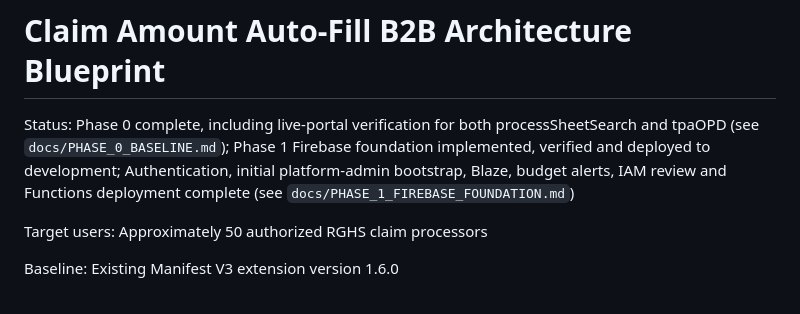
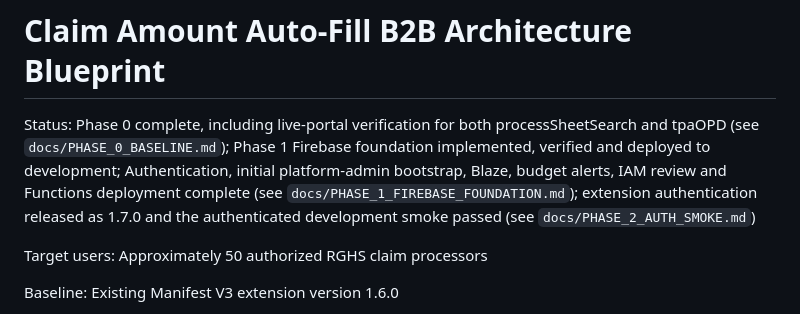
Before and after one commit to vasantsinghraji-byte/CLAIM-EXTENSION, a Markdown page: BLUEPRINT.md, the part around the change. GitHub-like rendering.

Commit message:
docs(auth): record authenticated development smoke

```diff
--- a/BLUEPRINT.md
+++ b/BLUEPRINT.md
@@ -5,7 +5,9 @@ processSheetSearch and tpaOPD (see `docs/PHASE_0_BASELINE.md`); Phase 1
 Firebase foundation implemented, verified and deployed to development;
 Authentication, initial platform-admin bootstrap, Blaze, budget alerts, IAM
 review and Functions deployment complete (see
-`docs/PHASE_1_FIREBASE_FOUNDATION.md`)
+`docs/PHASE_1_FIREBASE_FOUNDATION.md`); extension authentication released as
+1.7.0 and the authenticated development smoke passed (see
+`docs/PHASE_2_AUTH_SMOKE.md`)
 
 Target users: Approximately 50 authorized RGHS claim processors
 
```
Also changed, not shown: docs/PHASE_2_AUTH_SMOKE.md (added, +42 -0 lines).
